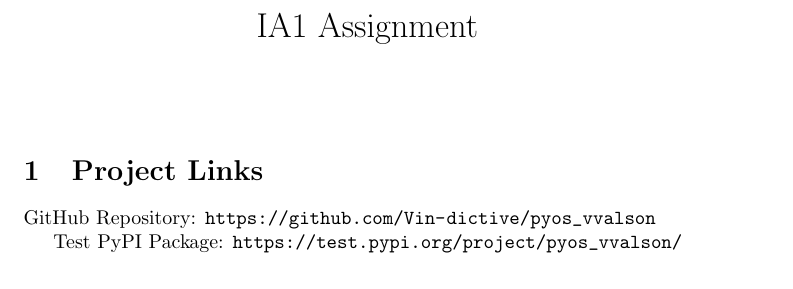
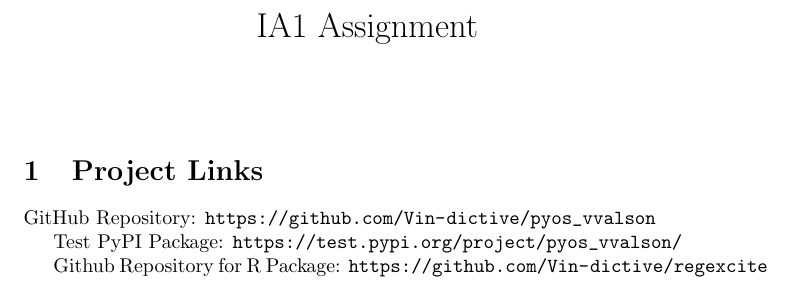
Before and after one commit to Vin-dictive/pyos_vvalson, a LaTeX document (IA1.tex): part of the page, cut so that both start at the same text. Compiled offline with pdfLaTeX.

Commit message:
Added final submission links

```diff
--- a/IA1.tex
+++ b/IA1.tex
@@ -14,4 +14,6 @@
 
 Test PyPI Package: \url{https://test.pypi.org/project/pyos_vvalson/}
 
+Github Repository for R Package: \url{https://github.com/Vin-dictive/regexcite}
+
 \end{document}
```
Also changed, not shown: IA1.pdf.
